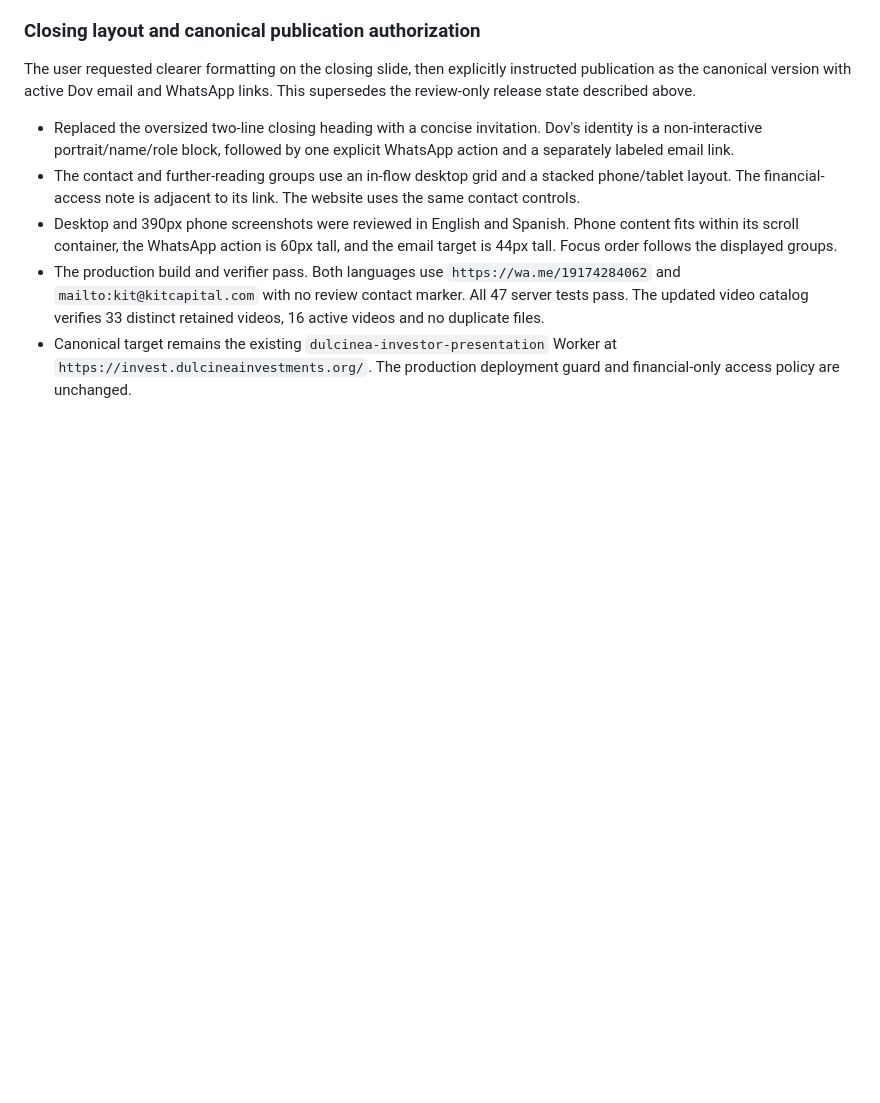
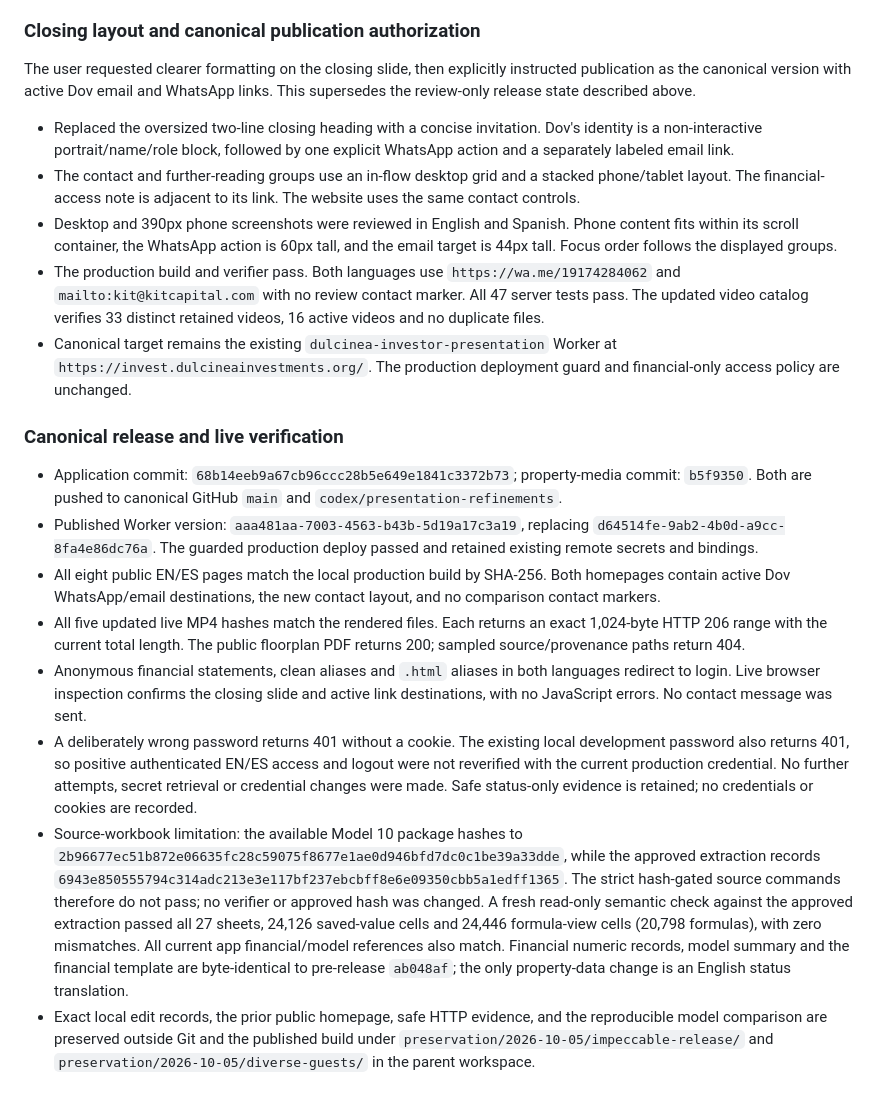
Before and after one commit to KIT-Capital/dulcinea-presentation, a Markdown page: docs/validation-2026-10-05-impeccable.md, the part around the change. Drawn GitHub-style; blank space fills up the shorter version.

```diff
--- a/docs/validation-2026-10-05-impeccable.md
+++ b/docs/validation-2026-10-05-impeccable.md
@@ -68,3 +68,14 @@ The user requested clearer formatting on the closing slide, then explicitly inst
 - Desktop and 390px phone screenshots were reviewed in English and Spanish. Phone content fits within its scroll container, the WhatsApp action is 60px tall, and the email target is 44px tall. Focus order follows the displayed groups.
 - The production build and verifier pass. Both languages use `https://wa.me/19174284062` and `mailto:kit@kitcapital.com` with no review contact marker. All 47 server tests pass. The updated video catalog verifies 33 distinct retained videos, 16 active videos and no duplicate files.
 - Canonical target remains the existing `dulcinea-investor-presentation` Worker at `https://invest.dulcineainvestments.org/`. The production deployment guard and financial-only access policy are unchanged.
+
+### Canonical release and live verification
+
+- Application commit: `68b14eeb9a67cb96ccc28b5e649e1841c3372b73`; property-media commit: `b5f9350`. Both are pushed to canonical GitHub `main` and `codex/presentation-refinements`.
+- Published Worker version: `aaa481aa-7003-4563-b43b-5d19a17c3a19`, replacing `d64514fe-9ab2-4b0d-a9cc-8fa4e86dc76a`. The guarded production deploy passed and retained existing remote secrets and bindings.
+- All eight public EN/ES pages match the local production build by SHA-256. Both homepages contain active Dov WhatsApp/email destinations, the new contact layout, and no comparison contact markers.
+- All five updated live MP4 hashes match the rendered files. Each returns an exact 1,024-byte HTTP 206 range with the current total length. The public floorplan PDF returns 200; sampled source/provenance paths return 404.
+- Anonymous financial statements, clean aliases and `.html` aliases in both languages redirect to login. Live browser inspection confirms the closing slide and active link destinations, with no JavaScript errors. No contact message was sent.
+- A deliberately wrong password returns 401 without a cookie. The existing local development password also returns 401, so positive authenticated EN/ES access and logout were not reverified with the current production credential. No further attempts, secret retrieval or credential changes were made. Safe status-only evidence is retained; no credentials or cookies are recorded.
+- Source-workbook limitation: the available Model 10 package hashes to `2b96677ec51b872e06635fc28c59075f8677e1ae0d946bfd7dc0c1be39a33dde`, while the approved extraction records `6943e850555794c314adc213e3e117bf237ebcbff8e6e09350cbb5a1edff1365`. The strict hash-gated source commands therefore do not pass; no verifier or approved hash was changed. A fresh read-only semantic check against the approved extraction passed all 27 sheets, 24,126 saved-value cells and 24,446 formula-view cells (20,798 formulas), with zero mismatches. All current app financial/model references also match. Financial numeric records, model summary and the financial template are byte-identical to pre-release `ab048af`; the only property-data change is an English status translation.
+- Exact local edit records, the prior public homepage, safe HTTP evidence, and the reproducible model comparison are preserved outside Git and the published build under `preservation/2026-10-05/impeccable-release/` and `preservation/2026-10-05/diverse-guests/` in the parent workspace.
```
Also changed, not shown: README.md (+1 -1 lines), docs/HANDOFF.md (+5 -1 lines).
